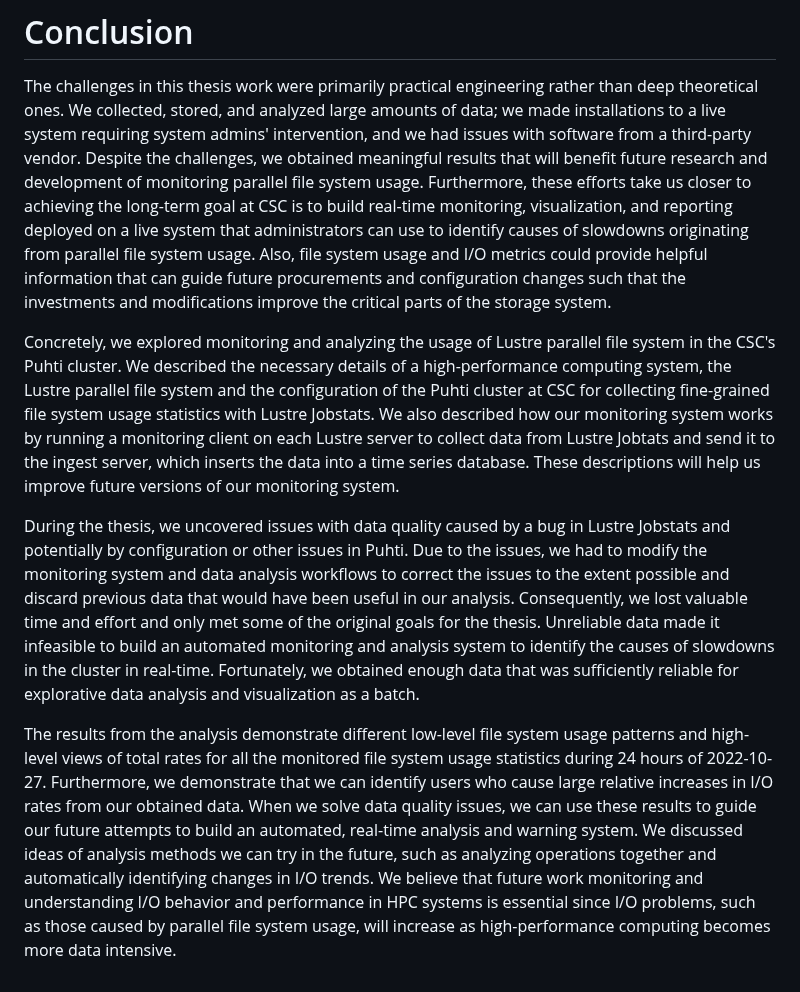
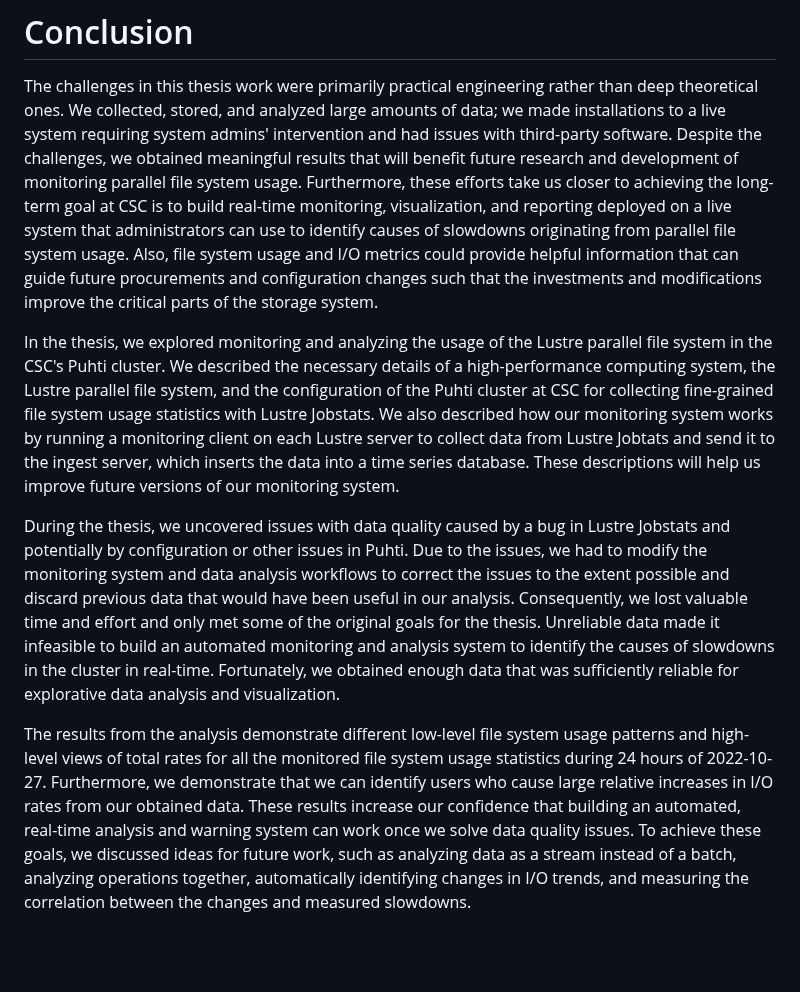
Before and after one commit to jaantollander/masters-thesis, a Markdown page: content/50_conclusion.md, the part around the change. Drawn GitHub-style; blank space fills up the shorter version.

Commit message:
conclusion

```diff
--- a/content/50_conclusion.md
+++ b/content/50_conclusion.md
@@ -2,13 +2,13 @@
 
 # Conclusion
 The challenges in this thesis work were primarily practical engineering rather than deep theoretical ones.
-We collected, stored, and analyzed large amounts of data; we made installations to a live system requiring system admins' intervention, and we had issues with software from a third-party vendor.
+We collected, stored, and analyzed large amounts of data; we made installations to a live system requiring system admins' intervention and had issues with third-party software.
 Despite the challenges, we obtained meaningful results that will benefit future research and development of monitoring parallel file system usage.
 Furthermore, these efforts take us closer to achieving the long-term goal at CSC is to build real-time monitoring, visualization, and reporting deployed on a live system that administrators can use to identify causes of slowdowns originating from parallel file system usage.
 Also, file system usage and I/O metrics could provide helpful information that can guide future procurements and configuration changes such that the investments and modifications improve the critical parts of the storage system.
 
-Concretely, we explored monitoring and analyzing the usage of Lustre parallel file system in the CSC's Puhti cluster.
-We described the necessary details of a high-performance computing system, the Lustre parallel file system and the configuration of the Puhti cluster at CSC for collecting fine-grained file system usage statistics with Lustre Jobstats.
+In the thesis, we explored monitoring and analyzing the usage of the Lustre parallel file system in the CSC's Puhti cluster.
+We described the necessary details of a high-performance computing system, the Lustre parallel file system, and the configuration of the Puhti cluster at CSC for collecting fine-grained file system usage statistics with Lustre Jobstats.
 We also described how our monitoring system works by running a monitoring client on each Lustre server to collect data from Lustre Jobtats and send it to the ingest server, which inserts the data into a time series database.
 These descriptions will help us improve future versions of our monitoring system.
 
@@ -16,10 +16,11 @@ During the thesis, we uncovered issues with data quality caused by a bug in Lust
 Due to the issues, we had to modify the monitoring system and data analysis workflows to correct the issues to the extent possible and discard previous data that would have been useful in our analysis.
 Consequently, we lost valuable time and effort and only met some of the original goals for the thesis.
 Unreliable data made it infeasible to build an automated monitoring and analysis system to identify the causes of slowdowns in the cluster in real-time.
-Fortunately, we obtained enough data that was sufficiently reliable for explorative data analysis and visualization as a batch.
+Fortunately, we obtained enough data that was sufficiently reliable for explorative data analysis and visualization.
 
 The results from the analysis demonstrate different low-level file system usage patterns and high-level views of total rates for all the monitored file system usage statistics during 24 hours of 2022-10-27.
 Furthermore, we demonstrate that we can identify users who cause large relative increases in I/O rates from our obtained data.
-When we solve data quality issues, we can use these results to guide our future attempts to build an automated, real-time analysis and warning system.
-We discussed ideas of analysis methods we can try in the future, such as analyzing operations together and automatically identifying changes in I/O trends.
-We believe that future work monitoring and understanding I/O behavior and performance in HPC systems is essential since I/O problems, such as those caused by parallel file system usage, will increase as high-performance computing becomes more data intensive.
+These results increase our confidence that building an automated, real-time analysis and warning system can work once we solve data quality issues.
+To achieve these goals, we discussed ideas for future work, such as analyzing data as a stream instead of a batch, analyzing operations together, automatically identifying changes in I/O trends, and measuring the correlation between the changes and measured slowdowns.
+
+<!-- Future work monitoring and understanding I/O behavior and performance in HPC systems is essential since I/O problems, such as those caused by parallel file system usage, will increase as high-performance computing becomes more data intensive. -->
```
